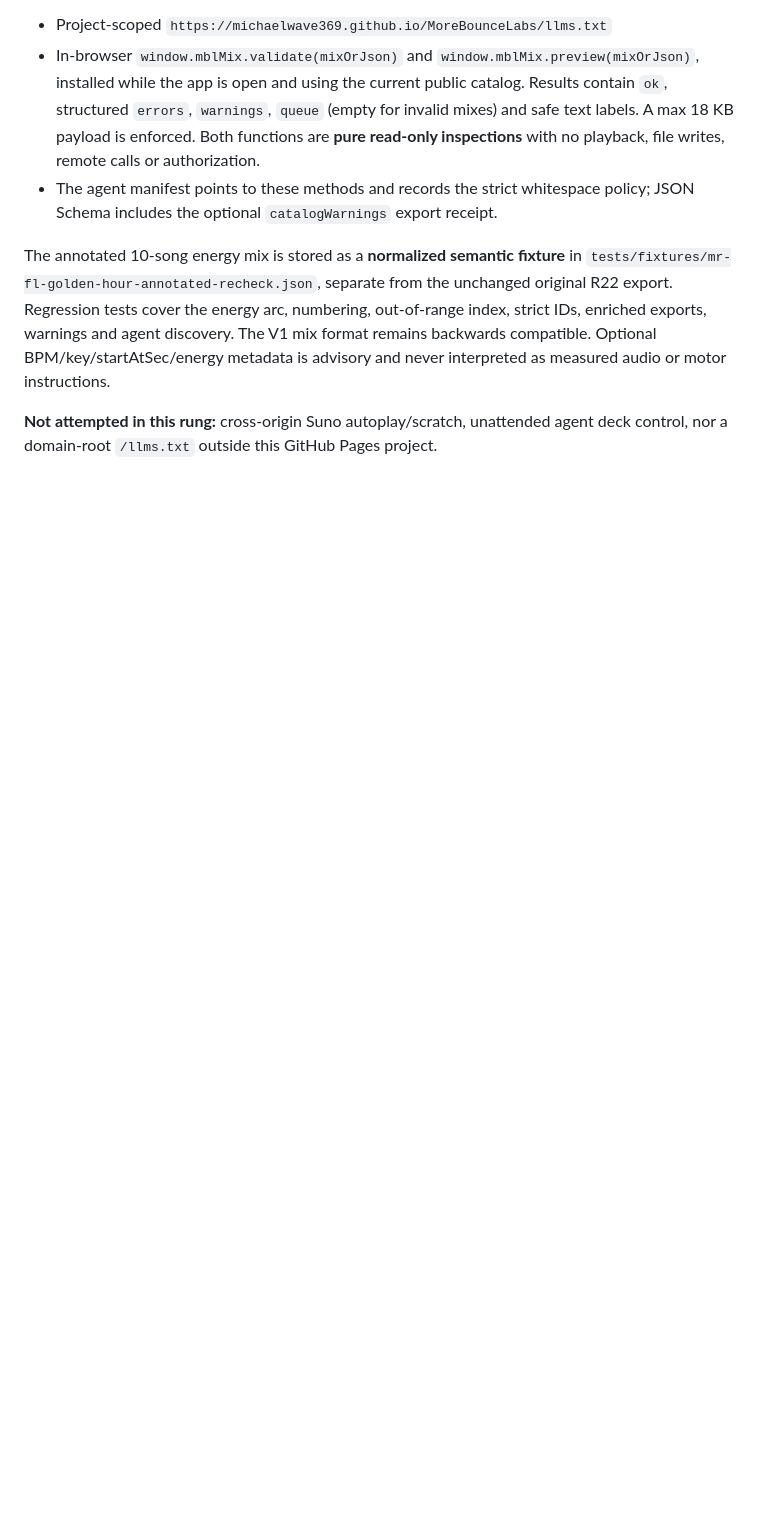
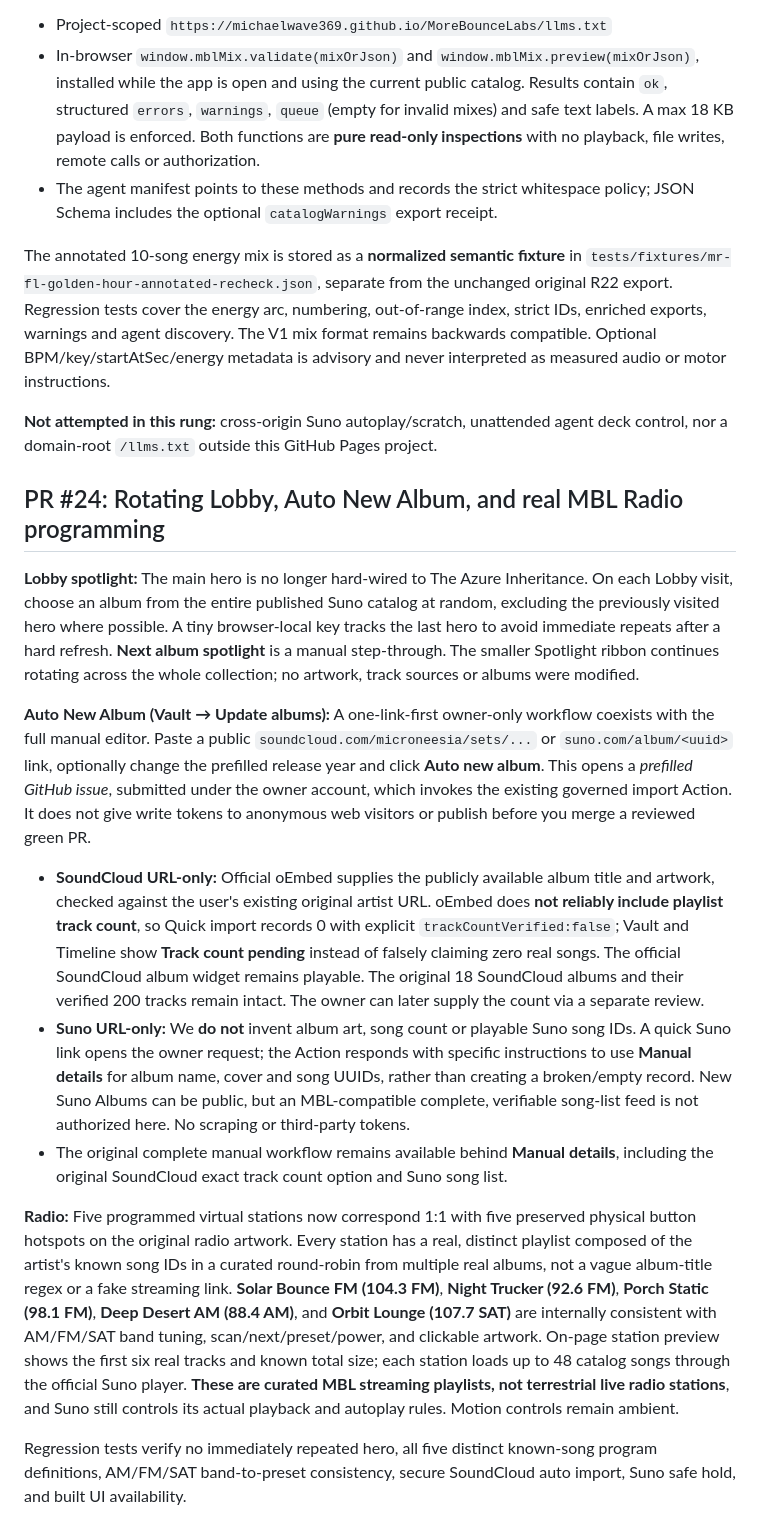
Before and after one commit to MichaelWave369/MoreBounceLabs, a Markdown page: README.md, the part around the change. Rendered like a GitHub page; blank space fills up the shorter version.

Commit message:
docs(ci): protect rotating Lobby, curated Radio presets and guarded Auto New Album owner flow

```diff
--- a/README.md
+++ b/README.md
@@ -403,3 +403,17 @@ Mr. FL successfully re-imported **"Golden Hour to Funk Peak and Back"**, with ve
 The annotated 10-song energy mix is stored as a **normalized semantic fixture** in `tests/fixtures/mr-fl-golden-hour-annotated-recheck.json`, separate from the unchanged original R22 export. Regression tests cover the energy arc, numbering, out-of-range index, strict IDs, enriched exports, warnings and agent discovery. The V1 mix format remains backwards compatible. Optional BPM/key/startAtSec/energy metadata is advisory and never interpreted as measured audio or motor instructions.
 
 **Not attempted in this rung:** cross-origin Suno autoplay/scratch, unattended agent deck control, nor a domain-root `/llms.txt` outside this GitHub Pages project.
+
+## PR #24: Rotating Lobby, Auto New Album, and real MBL Radio programming
+
+**Lobby spotlight:** The main hero is no longer hard-wired to The Azure Inheritance. On each Lobby visit, choose an album from the entire published Suno catalog at random, excluding the previously visited hero where possible. A tiny browser-local key tracks the last hero to avoid immediate repeats after a hard refresh. **Next album spotlight** is a manual step-through. The smaller Spotlight ribbon continues rotating across the whole collection; no artwork, track sources or albums were modified.
+
+**Auto New Album (Vault → Update albums):** A one-link-first owner-only workflow coexists with the full manual editor. Paste a public `soundcloud.com/microneesia/sets/...` or `suno.com/album/<uuid>` link, optionally change the prefilled release year and click **Auto new album**. This opens a *prefilled GitHub issue*, submitted under the owner account, which invokes the existing governed import Action. It does not give write tokens to anonymous web visitors or publish before you merge a reviewed green PR.
+
+- **SoundCloud URL-only:** Official oEmbed supplies the publicly available album title and artwork, checked against the user's existing original artist URL. oEmbed does **not reliably include playlist track count**, so Quick import records 0 with explicit `trackCountVerified:false`; Vault and Timeline show **Track count pending** instead of falsely claiming zero real songs. The official SoundCloud album widget remains playable. The original 18 SoundCloud albums and their verified 200 tracks remain intact. The owner can later supply the count via a separate review.
+- **Suno URL-only:** We **do not** invent album art, song count or playable Suno song IDs. A quick Suno link opens the owner request; the Action responds with specific instructions to use **Manual details** for album name, cover and song UUIDs, rather than creating a broken/empty record. New Suno Albums can be public, but an MBL-compatible complete, verifiable song-list feed is not authorized here. No scraping or third-party tokens.
+- The original complete manual workflow remains available behind **Manual details**, including the original SoundCloud exact track count option and Suno song list.
+
+**Radio:** Five programmed virtual stations now correspond 1:1 with five preserved physical button hotspots on the original radio artwork. Every station has a real, distinct playlist composed of the artist's known song IDs in a curated round-robin from multiple real albums, not a vague album-title regex or a fake streaming link. **Solar Bounce FM (104.3 FM)**, **Night Trucker (92.6 FM)**, **Porch Static (98.1 FM)**, **Deep Desert AM (88.4 AM)**, and **Orbit Lounge (107.7 SAT)** are internally consistent with AM/FM/SAT band tuning, scan/next/preset/power, and clickable artwork. On-page station preview shows the first six real tracks and known total size; each station loads up to 48 catalog songs through the official Suno player. **These are curated MBL streaming playlists, not terrestrial live radio stations**, and Suno still controls its actual playback and autoplay rules. Motion controls remain ambient.
+
+Regression tests verify no immediately repeated hero, all five distinct known-song program definitions, AM/FM/SAT band-to-preset consistency, secure SoundCloud auto import, Suno safe hold, and built UI availability.
```
